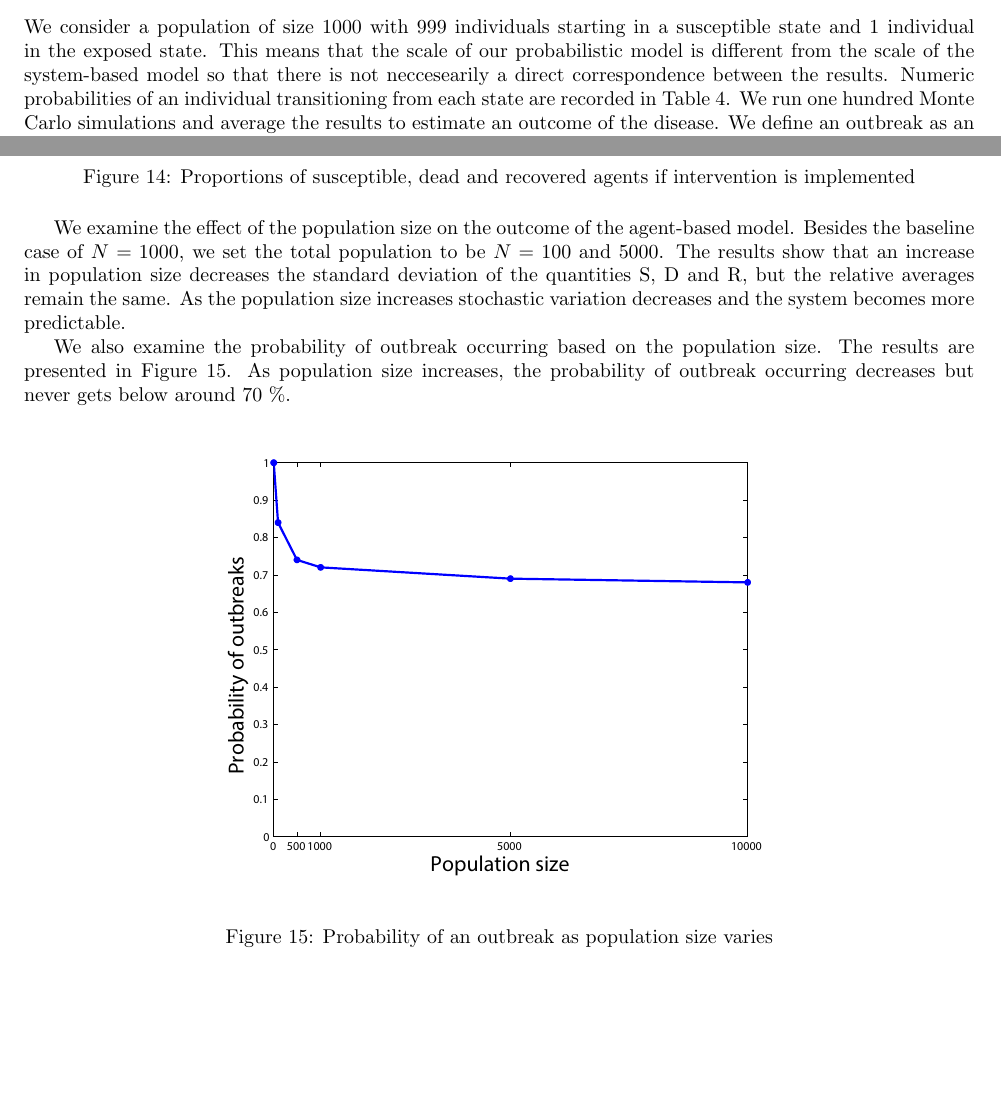
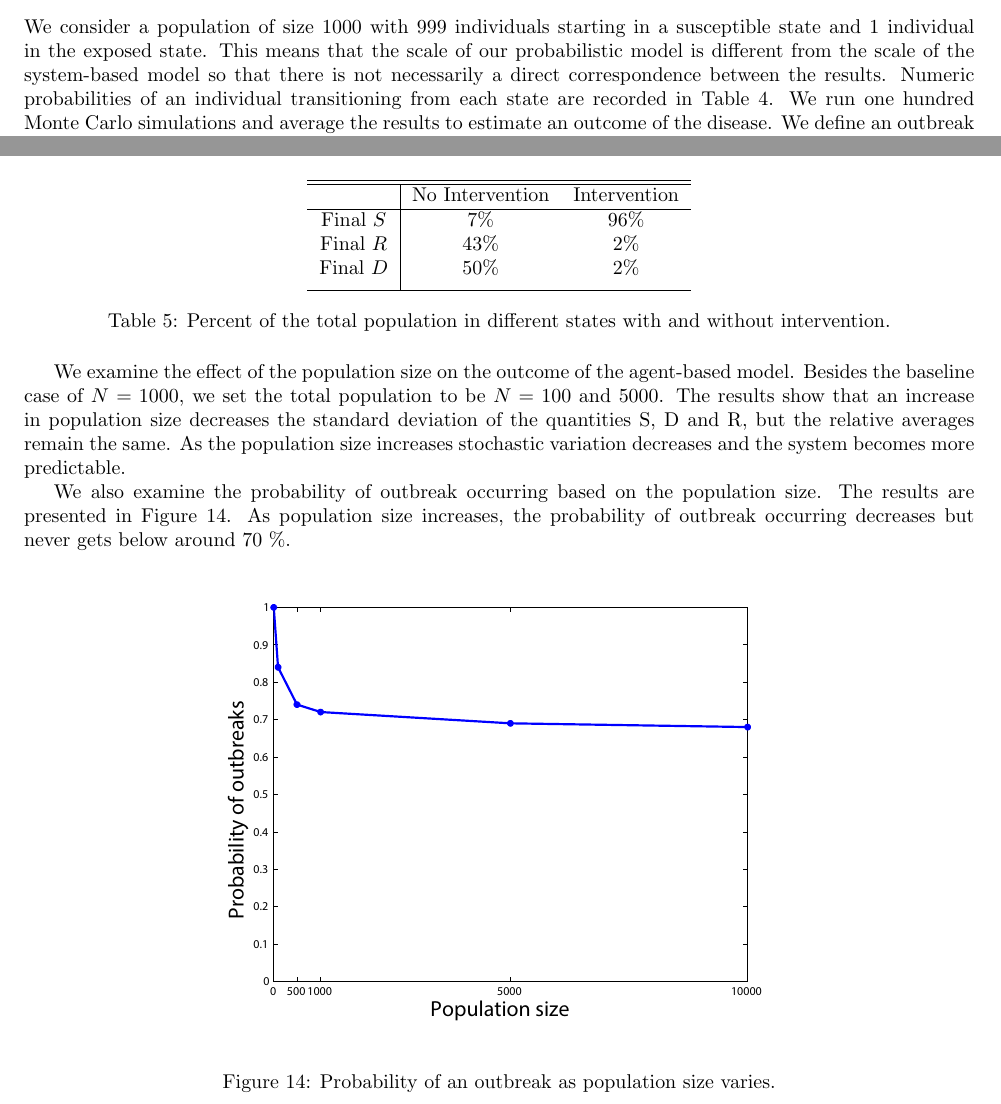
Before and after one commit to YuhangMa/MIT-Lincoln-Lab, a LaTeX paper (main.tex, which reads ABM2.tex): two parts of pages 10 and 13 of 20, joined at a grey line, cut so that both start at the same text, the shorter picture padded with empty space. Compiled offline with pdfLaTeX.

Commit message:
Added Table instead of a pie chart

```diff
--- a/ABM2.tex
+++ b/ABM2.tex
@@ -81,7 +82,7 @@ $p_{DD}$ 	& 1															&1				 & 1 \\ [1ex]
 \label{tab:probabilities}
 \end{table}
 \subsection{Simulation}
-We consider a population of size 1000 with 999 individuals starting in a susceptible state and 1 individual in the exposed state. This means that the scale of our probabilistic model is different from the scale of the system-based model so that there is not neccesearily a direct correspondence between the results. Numeric probabilities of an individual transitioning from each state are recorded in Table~\ref{tab:probabilities}. We run one hundred Monte Carlo simulations and average the results to estimate an outcome of the disease. We define an outbreak as an event in which 2\% of the population or more contracts the disease. If only one individual is exposed to the disease in a population of 1000, there is about 30\% chance that the outbreak does not happen (27/100 trials). However, once the cumulative proportion of the exposed individuals reaches 1\%, the virus affects more than 90\% of the population. A histogram for simulation outcomes is depicted in Figure~\ref{fig:Hist}.
+We consider a population of size 1000 with 999 individuals starting in a susceptible state and 1 individual in the exposed state. This means that the scale of our probabilistic model is different from the scale of the system-based model so that there is not necessarily a direct correspondence between the results. Numeric probabilities of an individual transitioning from each state are recorded in Table~\ref{tab:probabilities}. We run one hundred Monte Carlo simulations and average the results to estimate an outcome of the disease. We define an outbreak as an event in which 2\% of the population or more contracts the disease. If only one individual is exposed to the disease in a population of 1000, there is about 30\% chance that the outbreak does not happen (27/100 trials). However, once the cumulative proportion of the exposed individuals reaches 1\%, the virus affects more than 90\% of the population. A histogram for simulation outcomes is depicted in Figure~\ref{fig:Hist}.
 %
 %
 % HERE IS THE PROBABILITY TRANSITION TABLE
@@ -182,7 +183,7 @@ We plot a phase portrait for the proportion of agents who never got infected and
 % figure PhasePortrait.eps
 %%%%%%%%%%%%%%%%%%%%%%%%%%%%%%%%%%%%
 
-As in the system dynamics approach, we perform an intervention in the agent-based model. Because the scale in the two models is different, we implement the intervention step if we see a total of 1\% of agents contracting the disease. At the beginning of intervention, we change the three $\beta$s, representing the different contact rates. Our results, presented in Figure~\ref{fig:InterventionPie}, show that if we start the intervention at 1\% of population having Ebola, 4\% of agents get the disease, 2\% of agents recover and 2\% of agents die. This is a significant improvement over the disastrous predicted outcome of an outbreak without an intervention.
+As in the system dynamics approach, we perform an intervention in the agent-based model. Because the scale in the two models is different, we implement the intervention step if we see a total of 1\% of agents contracting the disease. At the beginning of intervention, we change the three $\beta$s, representing the different contact rates. Our results, presented in Table~\ref{tab:intervention}, show that if we start the intervention at 1\% of population having Ebola, 4\% of agents get the disease, 2\% of agents recover and 2\% of agents die. This is a significant improvement over the disastrous predicted outcome of an outbreak without an intervention.
 
 %%%%%%%%%%%%%%%%%%%%%%%%%%%%%%%%%%%%
 % figure InterventionZoomIn.eps
@@ -203,6 +200,21 @@ As in the system dynamics approach, we perform an intervention in the agent-base
-\caption{Proportions of susceptible, dead and recovered agents if intervention is implemented}
-\label{fig:InterventionPie}
-\end{figure}
+\begin{table}[h!]
+ % title of Table
+\centering % used for centering table
+\begin{tabular}{c | c c c}
+\hline\hline %inserts double horizontal lines
+&No Intervention & Intervention \\ %[0.5ex]  %[0.5ex] % inserts table
+% inserts table
+%heading
+\hline % inserts single horizontal line
+
+Final $S$ 	& $7\%$ & $96\%$	\\
+Final $R$ & $43\%$ & $2\%$\\
+Final $D$ & $50\%$ & $2\%$\\ [1ex]
+\hline
+\end{tabular}
+\caption{Percent of the total population in different states with and without intervention.}
+\label{tab:intervention}
+\end{table}
 %%%%%%%%%%%%%%%%%%%%%%%%%%%%%%%%%%%%
 % figure InterventionZoomIn.eps
 %%%%%%%%%%%%%%%%%%%%%%%%%%%%%%%%%%%%
```
Also changed, not shown: ABM2.tex (11 more changed lines).
